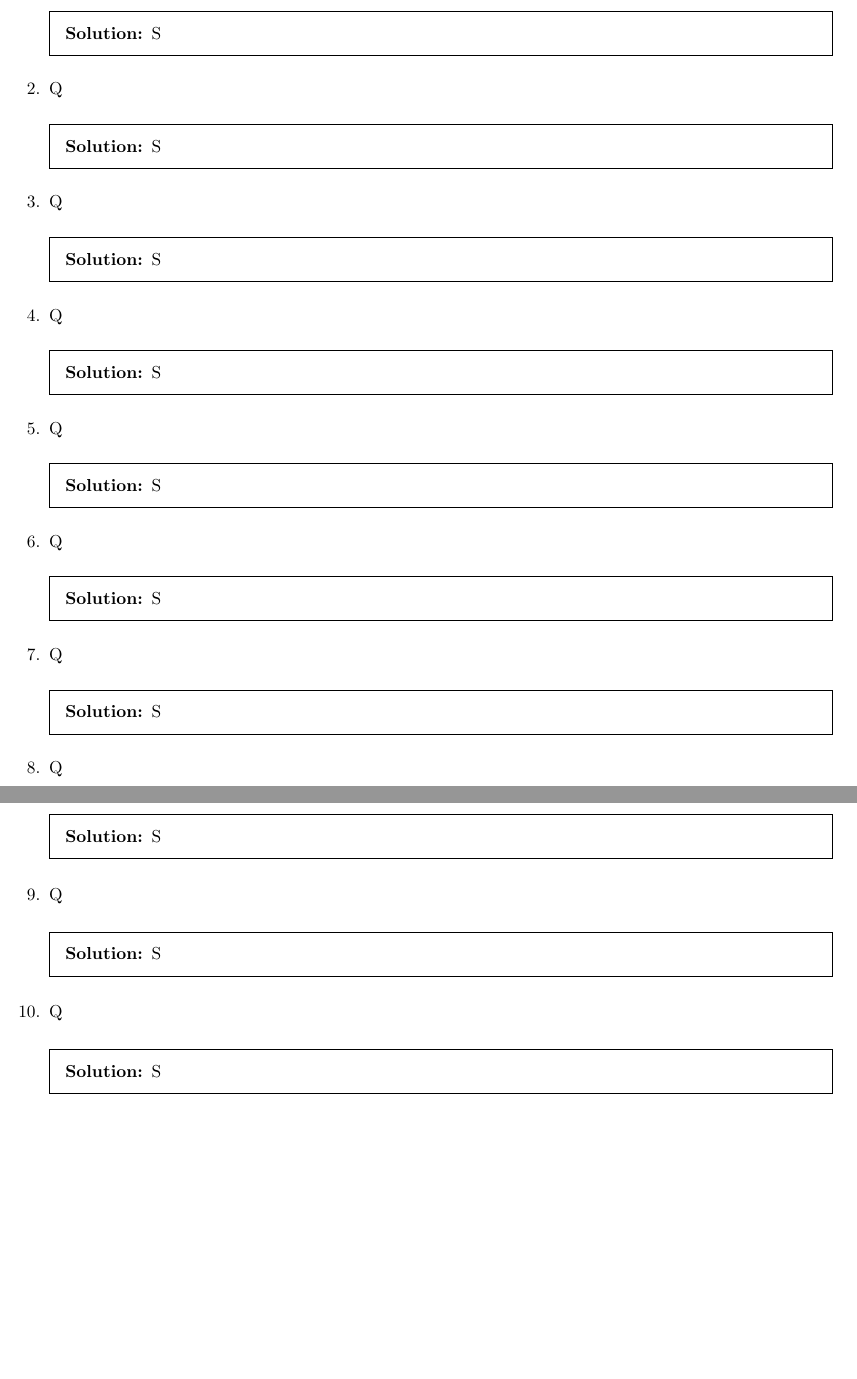
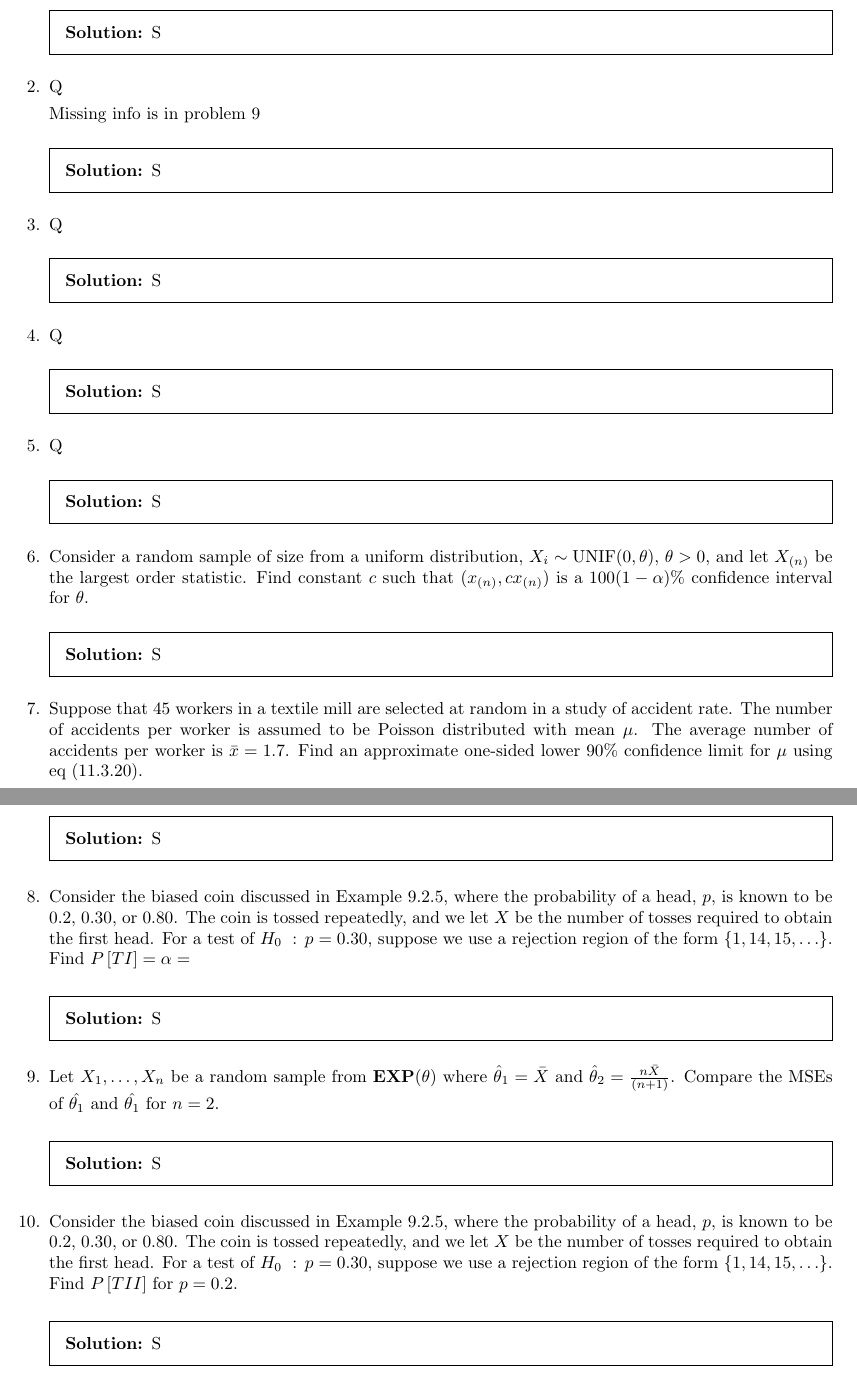
Before and after one commit to bhosley/Schoolwork, a LaTeX problem sheet (2022Q4 - Applied Probability and Statistics/HW6/HW6.tex): two parts of pages 1 and 2 of 2, joined at a grey line, cut so that both start at the same text. Compiled offline with pdfLaTeX.

Commit message:
Update HW6.tex

```diff
--- a/2022Q4 - Applied Probability and Statistics/HW6/HW6.tex
+++ b/2022Q4 - Applied Probability and Statistics/HW6/HW6.tex
@@ -27,6 +27,8 @@ Q
 %%%%%%%%%%%%%%%%%%%%%%%%%%%
 \question
 Q
+
+Missing info is in problem 9
 \begin{solution}
 	S
 \end{solution}
@@ -66,7 +68,11 @@ Q
 %	\begin{ Question 6}	  %
 %%%%%%%%%%%%%%%%%%%%%%%%%%%
 \question
-Q
+Consider a random sample of size from a uniform distribution,
+\(X_i\sim\operatorname{UNIF}(0,\theta)\), \(\theta>0\),
+and let \(X_{(n)}\) be the largest order statistic.
+Find constant \(c\) such that \((x_{(n)},cx_{(n)})\) is a \(100(1-\alpha)\%\)
+confidence interval for \(\theta\).
 \begin{solution}
 	S
 \end{solution}
@@ -76,7 +82,11 @@ Q
 %	\begin{ Question 7}	  %
 %%%%%%%%%%%%%%%%%%%%%%%%%%%
 \question
-Q
+Suppose that 45 workers in a textile mill are selected at random in a study of accident rate.
+The number of accidents per worker is assumed to be Poisson distributed with mean \(\mu\).
+The average number of accidents per worker is \(\bar{x}=1.7\).
+Find an approximate one-sided lower 90\% confidence limit for \(\mu\)
+using eq (11.3.20).
 \begin{solution}
 	S
 \end{solution}
@@ -86,7 +96,12 @@ Q
 %	\begin{ Question 8}	  %
 %%%%%%%%%%%%%%%%%%%%%%%%%%%
 \question
-Q
+Consider the biased coin discussed in Example 9.2.5, where the probability of a head,
+\(p\), is known to be 0.2, 0.30, or 0.80.
+The coin is tossed repeatedly,
+and we let \(X\) be the number of tosses required to obtain the first head.
+For a test of \(H_0\ :\,p=0.30\), suppose we use a rejection region of the form
+\(\{1,14,15,\ldots\}\). Find \(P\left[TI\right]=\alpha=\)
 \begin{solution}
 	S
 \end{solution}
@@ -96,7 +111,8 @@ Q
 %	\begin{ Question 9}	  %
 %%%%%%%%%%%%%%%%%%%%%%%%%%%
 \question
-Q
+Let \(X_1,\ldots,X_n\) be a random sample from \(\text{\textbf{EXP}}(\theta)\) where \(\hat{\theta}_1=\bar{X}\) and \(\hat{\theta}_2=\frac{n\bar{X}}{(n+1)}\).
+Compare the MSEs of \(\hat{\theta_1}\) and \(\hat{\theta_1}\) for \(n=2\).
 \begin{solution}
 	S
 \end{solution}
@@ -106,7 +122,12 @@ Q
 %  \begin{ Question 10}	  %
 %%%%%%%%%%%%%%%%%%%%%%%%%%%
 \question
-Q
+Consider the biased coin discussed in Example 9.2.5, where the probability of a
+head, \(p\), is known to be 0.2, 0.30, or 0.80.
+The coin is tossed repeatedly, and we let \(X\) be the number of tosses
+required to obtain the first head. For a test of \(H_0\ :\,p=0.30\),
+suppose we use a rejection region of the form \(\{1,14,15,\ldots\}\).
+Find \(P\left[TII\right]\) for \(p=0.2\).
 \begin{solution}
 	S
 \end{solution}
```
